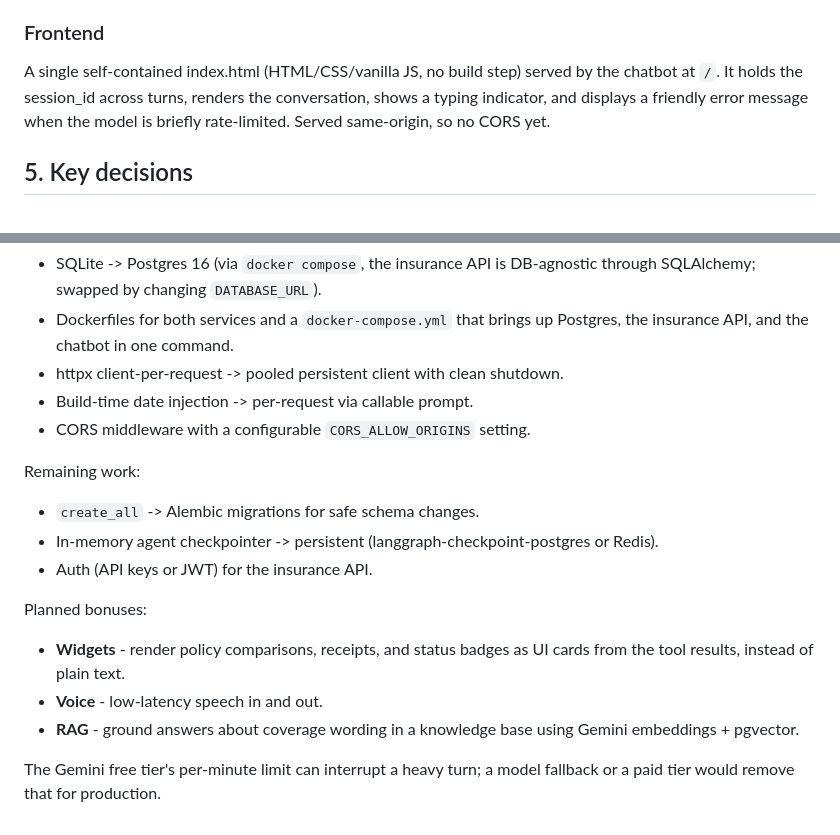
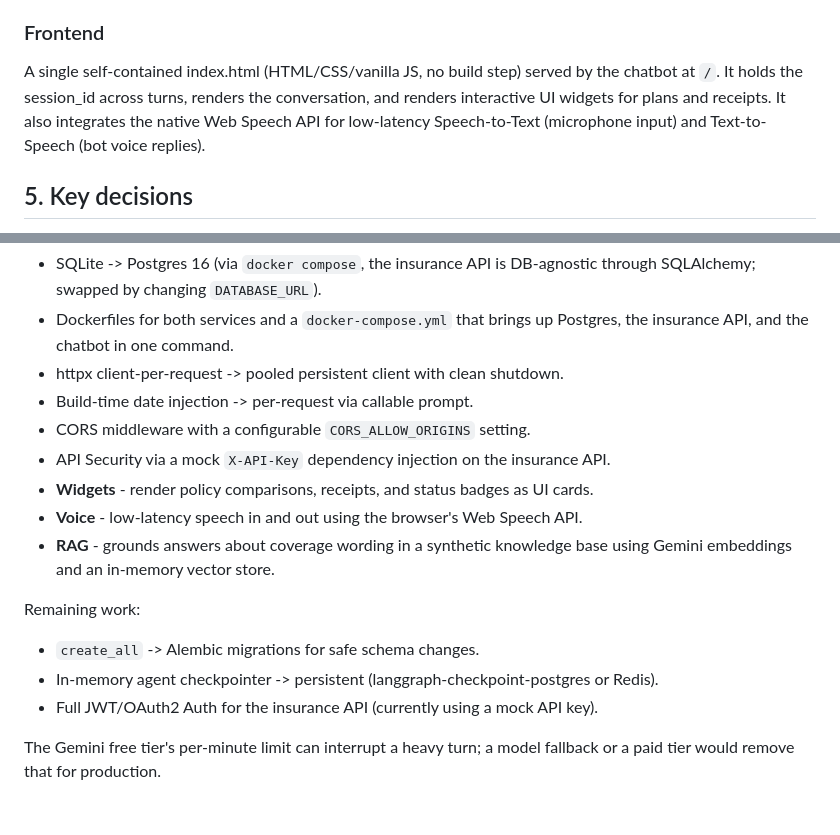
Before and after one commit to Prajjwal2005/vehicle-insurance-chatbot, a Markdown page: docs/design.md, 2 parts joined by grey strips. GitHub-like rendering.

Commit message:
Update design.md with completed features

```diff
--- a/docs/design.md
+++ b/docs/design.md
@@ -136,8 +136,7 @@ for simplicity and is sufficient here.)
 
 A single self-contained index.html (HTML/CSS/vanilla JS, no build step) served by
 the chatbot at `/`. It holds the session_id across turns, renders the
-conversation, shows a typing indicator, and displays a friendly error message
-when the model is briefly rate-limited. Served same-origin, so no CORS yet.
+conversation, and renders interactive UI widgets for plans and receipts. It also integrates the native Web Speech API for low-latency Speech-to-Text (microphone input) and Text-to-Speech (bot voice replies).
 
 ## 5. Key decisions
 
@@ -200,21 +199,16 @@ Completed in the production pass:
 - httpx client-per-request -> pooled persistent client with clean shutdown.
 - Build-time date injection -> per-request via callable prompt.
 - CORS middleware with a configurable `CORS_ALLOW_ORIGINS` setting.
+- API Security via a mock `X-API-Key` dependency injection on the insurance API.
+- **Widgets** - render policy comparisons, receipts, and status badges as UI cards.
+- **Voice** - low-latency speech in and out using the browser's Web Speech API.
+- **RAG** - grounds answers about coverage wording in a synthetic knowledge base using Gemini embeddings and an in-memory vector store.
 
 Remaining work:
 
 - `create_all` -> Alembic migrations for safe schema changes.
-- In-memory agent checkpointer -> persistent (langgraph-checkpoint-postgres
-  or Redis).
-- Auth (API keys or JWT) for the insurance API.
-
-Planned bonuses:
-
-- **Widgets** - render policy comparisons, receipts, and status badges as UI
-  cards from the tool results, instead of plain text.
-- **Voice** - low-latency speech in and out.
-- **RAG** - ground answers about coverage wording in a knowledge base using
-  Gemini embeddings + pgvector.
+- In-memory agent checkpointer -> persistent (langgraph-checkpoint-postgres or Redis).
+- Full JWT/OAuth2 Auth for the insurance API (currently using a mock API key).
 
 The Gemini free tier's per-minute limit can interrupt a heavy turn; a model
 fallback or a paid tier would remove that for production.
```
